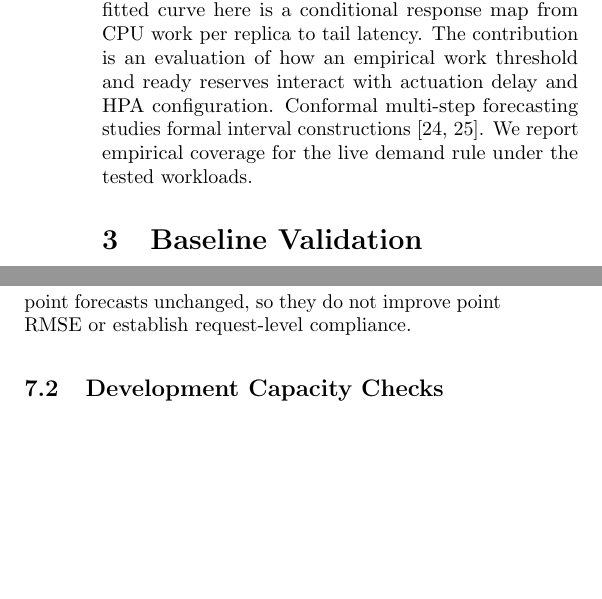
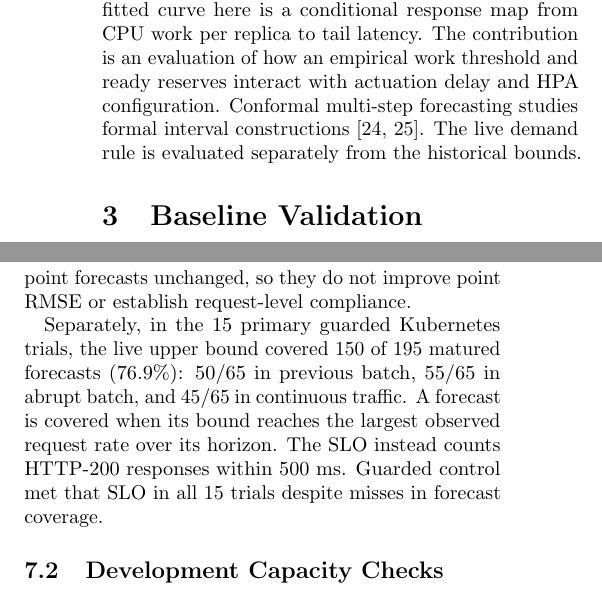
Before and after one commit to shehryarf67/uncertainty-aware-digital-twin-k8s-autoscaling, a LaTeX document (research-reproduction/revision-20261114/paper/main.tex): two parts of the columns of pages 2 and 5 of 10, joined at a grey line, cut so that both start at the same text, the shorter picture padded with empty space. Compiled offline with pdfLaTeX.

Commit message:
Report live forecast coverage separately from SLO compliance

```diff
--- a/research-reproduction/revision-20261114/paper/main.tex
+++ b/research-reproduction/revision-20261114/paper/main.tex
@@ -50,7 +50,7 @@ Predictive container methods include bidirectional LSTM and attention-based GRU
 
 Adaptive containers, bio-inspired control, online VM scaling, multi-resource prediction and dynamic-workload scaling address other parts of resource management \cite{j07,j10,j11,j14,j17}. Work on allocation transitions and formal verification further distinguishes making a scaling recommendation from executing or verifying it \cite{j12,j27}. Here we measure actual request outcomes and sample desired and ready replicas separately to examine the consequences of execution delay.
 
-Digital-twin models describe ongoing synchronization of a system with its virtual representation \cite{j19,j28}. The fitted curve here is a conditional response map from CPU work per replica to tail latency. The contribution is an evaluation of how an empirical work threshold and ready reserves interact with actuation delay and HPA configuration. Conformal multi-step forecasting studies formal interval constructions \cite{j20,j21}. We report empirical coverage for the live demand rule under the tested workloads.
+Digital-twin models describe ongoing synchronization of a system with its virtual representation \cite{j19,j28}. The fitted curve here is a conditional response map from CPU work per replica to tail latency. The contribution is an evaluation of how an empirical work threshold and ready reserves interact with actuation delay and HPA configuration. Conformal multi-step forecasting studies formal interval constructions \cite{j20,j21}. The live demand rule is evaluated separately from the historical bounds.
 
 \section{Baseline Validation}
 Let $y_t$ be workload, $p_t$ a Prophet estimate and $r_t=y_t-p_t$ its residual. A causal one-minute hybrid predicts
@@ -189,6 +189,8 @@ WorldCup & 78.87 & 96.87 & 90.33\\
 \end{table}
 
 Table~\ref{tab:historical} evaluates demand upper bounds, not latency. Adaptive coverage is 90.02\% for NASA and 90.33\% for WorldCup against a nominal 90\%. The WorldCup static bound covers 96.87\%, indicating a more conservative bound on this suffix. These corrections leave the saved point forecasts unchanged, so they do not improve point RMSE or establish request-level compliance.
+
+Separately, in the 15 primary guarded Kubernetes trials, the live upper bound covered 150 of 195 matured forecasts (76.9\%): 50/65 in previous batch, 55/65 in abrupt batch, and 45/65 in continuous traffic. A forecast is covered when its bound reaches the largest observed request rate over its horizon. The SLO instead counts HTTP-200 responses within 500 ms. Guarded control met that SLO in all 15 trials despite misses in forecast coverage.
 \subsection{Development Capacity Checks}
 
 \begin{table*}[t]\centering\small\setlength{\tabcolsep}{3pt}
```
Also changed, not shown: Review/R1_response.tex (+1 -1 lines), research-reproduction/revision-20261114/paper/research-article.pdf, 1 other file.
